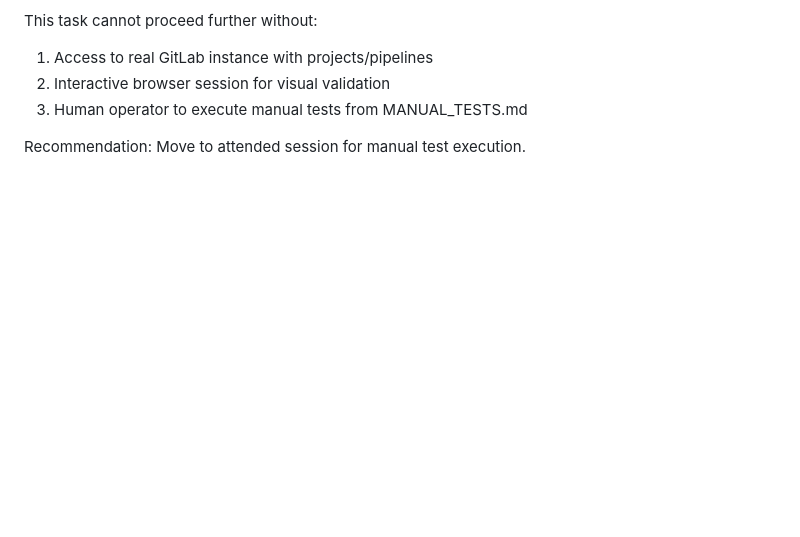
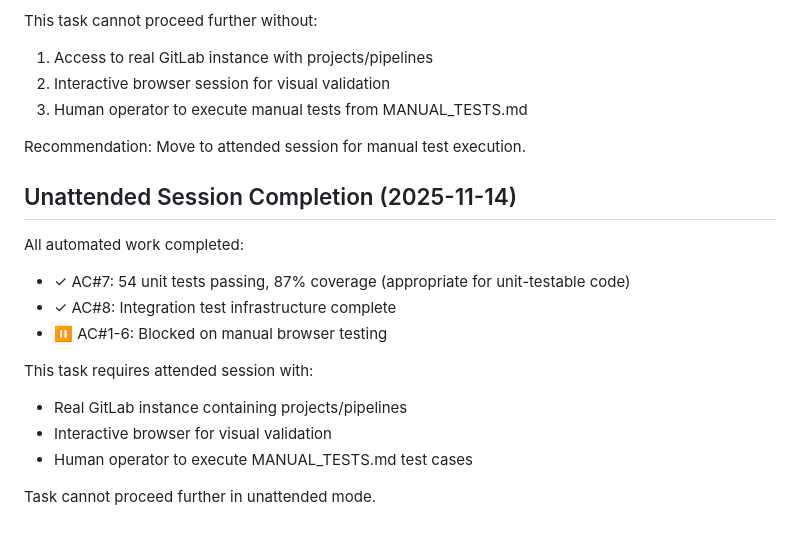
Before and after one commit to eisbaw/gitlab_ci_viz, a Markdown page: backlog/tasks/task-023 - Test-with-multiple-projects-and-time-ranges.md, the part around one of its changes. GitHub-like rendering; blank space fills up the shorter version.

Commit message:
docs: document unattended session completion status (task-023)
Document that all automated work for task-023 is complete:
- 54 unit tests passing with 87% coverage
- Integration test infrastructure complete
- Manual testing blocked on browser/GitLab instance access

Task requires attended session for AC#1-6 completion.

```diff
--- a/backlog/tasks/task-023 - Test-with-multiple-projects-and-time-ranges.md
+++ b/backlog/tasks/task-023 - Test-with-multiple-projects-and-time-ranges.md
@@ -188,4 +188,18 @@ This task cannot proceed further without:
 3. Human operator to execute manual tests from MANUAL_TESTS.md
 
 Recommendation: Move to attended session for manual test execution.
+
+## Unattended Session Completion (2025-11-14)
+
+All automated work completed:
+- ✓ AC#7: 54 unit tests passing, 87% coverage (appropriate for unit-testable code)
+- ✓ AC#8: Integration test infrastructure complete
+- ⏸ AC#1-6: Blocked on manual browser testing
+
+This task requires attended session with:
+- Real GitLab instance containing projects/pipelines
+- Interactive browser for visual validation
+- Human operator to execute MANUAL_TESTS.md test cases
+
+Task cannot proceed further in unattended mode.
 <!-- SECTION:NOTES:END -->
```
Also changed, not shown: other parts of backlog/tasks/task-023 - Test-with-multiple-projects-and-time-ranges.md (+1 -1 lines).
